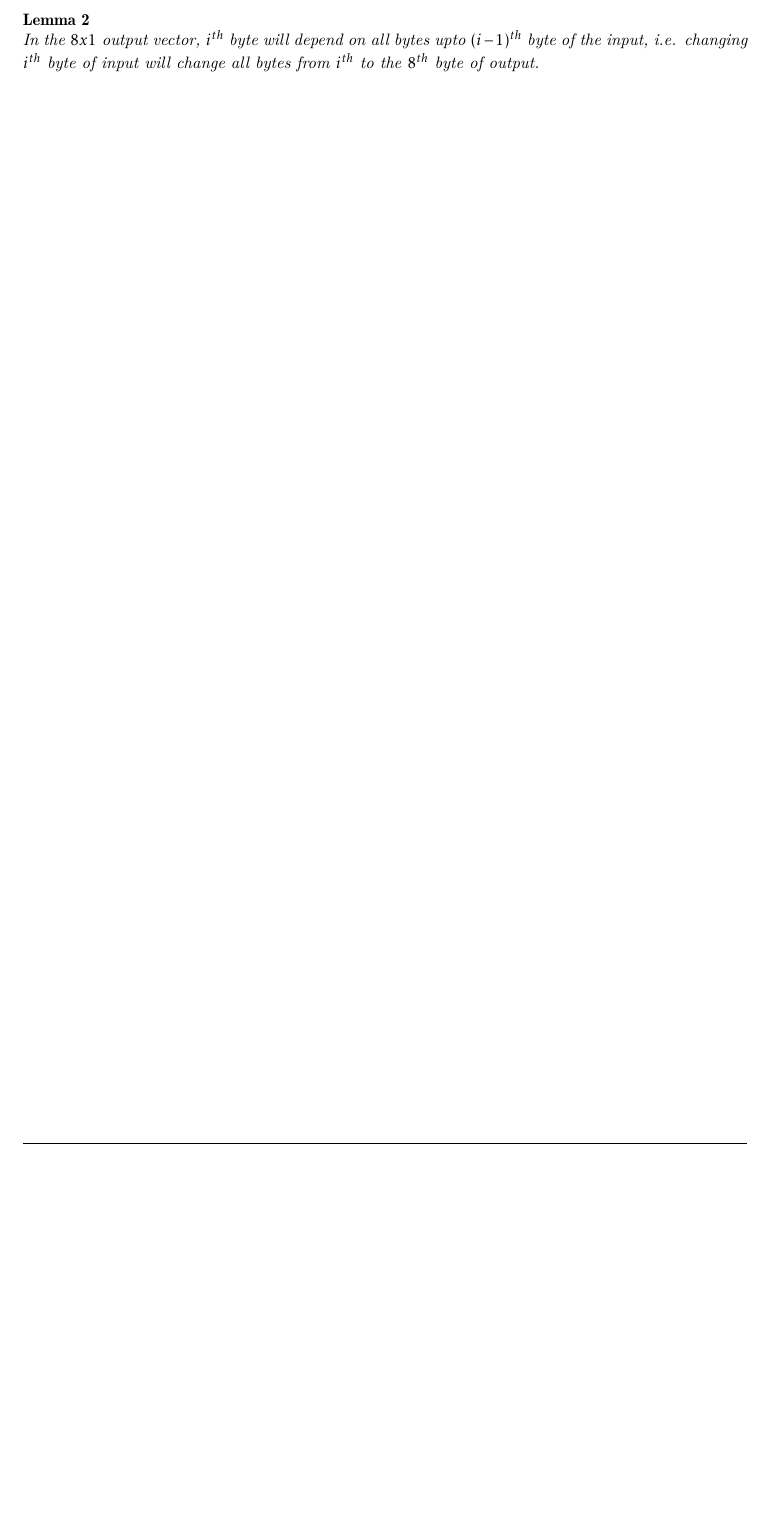
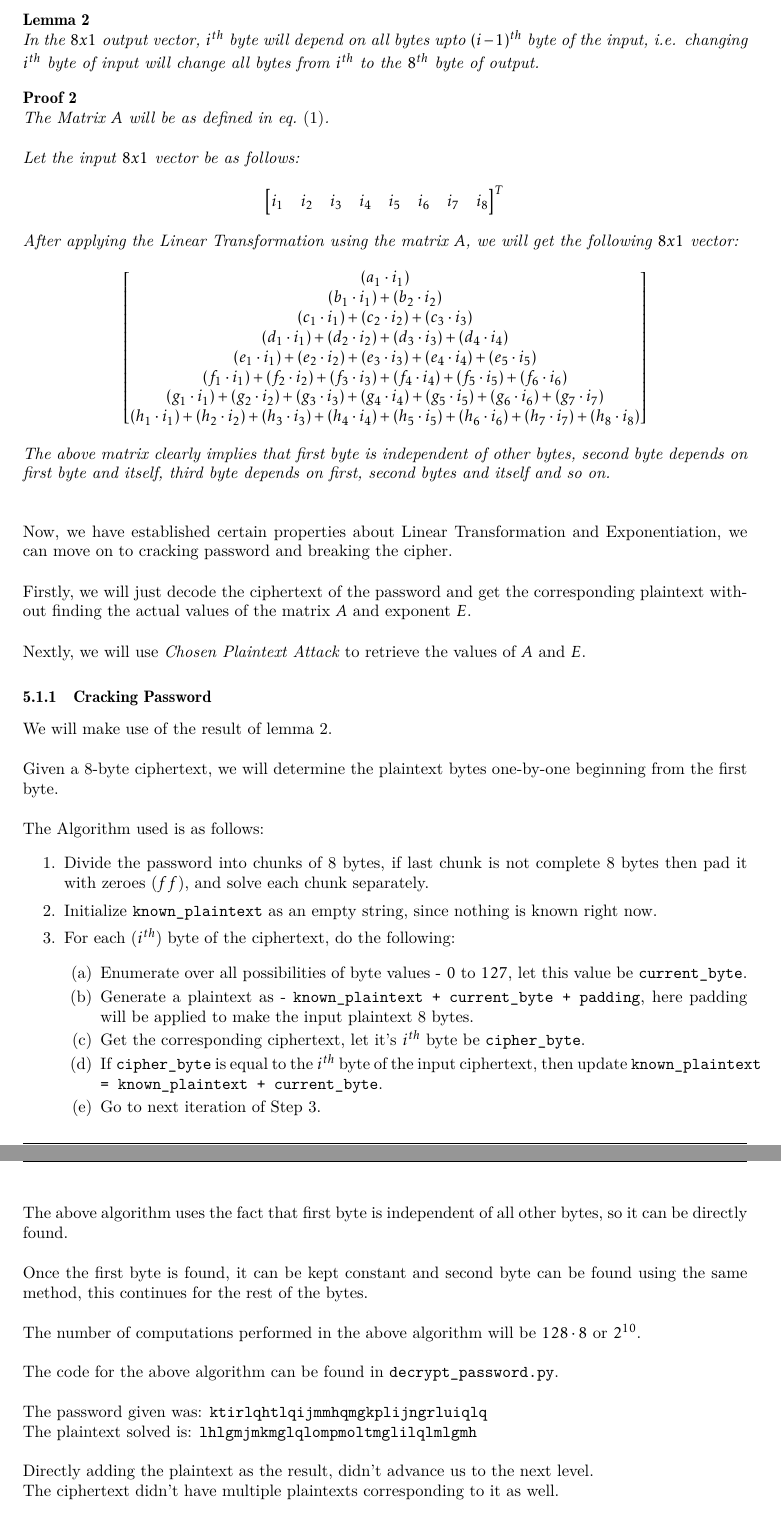
Before and after one commit to ayush268/Crypto_Game, a LaTeX document (Report/report.tex): part of page 14 of 15 before the commit and two parts of pages 14 and 15 of 16 after it, the two joined at a grey line, cut so that both start at the same text, the shorter picture padded with empty space. The pictures show the PDF file Report/report.pdf that the author committed with the source.

Commit message:
Update Write-up for Level 5

```diff
--- a/Report/report.tex
+++ b/Report/report.tex
@@ -493,11 +494,26 @@ Before moving towards the actual solution, we will prove the following:
     f_1 & f_2 & f_3 & f_4 & f_5 & f_6 & 0 & 0\\
     g_1 & g_2 & g_3 & g_4 & g_5 & g_6 & g_7 & 0\\
     h_1 & h_2 & h_3 & h_4 & h_5 & h_6 & h_7 & h_8
-  \end{bmatrix}$$
+    \end{bmatrix} \label{eq:1}
+  \end{align}
 
   The above matrix is a \textbf{Lower Triangular Matrix}.
 \end{proof}
 
-\begin{lemma}
+\begin{lemma} \label{lem:2}
   In the $8x1$ output vector, $i^{th}$ byte will depend on all bytes upto $(i-1)^{th}$ byte of the input, i.e. changing $i^{th}$ byte of input will change all bytes from $i^{th}$ to the $8^{th}$ byte of output.
 \end{lemma}
+
+\begin{proof}
+  The Matrix $A$ will be as defined in \cref{eq:1}. \newline
+
+  Let the input $8x1$ vector be as follows:
+  $$\begin{bmatrix}
+    i_1 & i_2 & i_3 & i_4 & i_5 & i_6 & i_7 & i_8
+  \end{bmatrix}^T$$
+
+  After applying the Linear Transformation using the matrix $A$, we will get the following $8x1$ vector:
+  $$\begin{bmatrix}
+    (a_1\cdot i_1) \\
+    (b_1\cdot i_1) + (b_2\cdot i_2) \\
+    (c_1\cdot i_1) + (c_2\cdot i_2) + (c_3\cdot i_3) \\
@@ -503,0 +523,48 @@ Before moving towards the actual solution, we will prove the following:
+    (g_1\cdot i_1) + (g_2\cdot i_2) + (g_3\cdot i_3) + (g_4\cdot i_4) + (g_5\cdot i_5) + (g_6\cdot i_6) + (g_7\cdot i_7)\\
+    (h_1\cdot i_1) + (h_2\cdot i_2) + (h_3\cdot i_3) + (h_4\cdot i_4) + (h_5\cdot i_5) + (h_6\cdot i_6) + (h_7\cdot i_7) + (h_8\cdot i_8)
+  \end{bmatrix}$$
+
+  The above matrix clearly implies that first byte is independent of other bytes, second byte depends on first byte and itself, third byte depends on first, second bytes and itself and so on. \newline
+
+\end{proof}
+
+Now, we have established certain properties about Linear Transformation and Exponentiation, we can move on to cracking password and breaking the cipher. \newline
+
+Firstly, we will just decode the ciphertext of the password and get the corresponding plaintext without finding the actual values of the matrix $A$ and exponent $E$. \newline
+
+Nextly, we will use \textit{Chosen Plaintext Attack} to retrieve the values of $A$ and $E$.
+
+\subsubsection{Cracking Password}
+We will make use of the result of \cref{lem:2}. \newline
+
+Given a 8-byte ciphertext, we will determine the plaintext bytes one-by-one beginning from the first byte. \newline
+
+The Algorithm used is as follows:
+\begin{enumerate}
+  \setlength\itemsep{0em}
+  \item Divide the password into chunks of 8 bytes, if last chunk is not complete 8 bytes then pad it with zeroes ($ff$), and solve each chunk separately.
+  \item Initialize \texttt{known\_plaintext} as an empty string, since nothing is known right now.
+  \item For each ($i^{th}$) byte of the ciphertext, do the following:
+    \begin{enumerate}
+      \setlength\itemsep{0em}
+      \item Enumerate over all possibilities of byte values - $0$ to $127$, let this value be \texttt{current\_byte}.
+      \item Generate a plaintext as - \texttt{known\_plaintext + current\_byte + padding}, here padding will be applied to make the input plaintext 8 bytes.
+      \item Get the corresponding ciphertext, let it's $i^{th}$ byte be \texttt{cipher\_byte}.
+      \item If \texttt{cipher\_byte} is equal to the $i^{th}$ byte of the input ciphertext, then update \texttt{known\_plaintext = known\_plaintext + current\_byte}.
+      \item Go to next iteration of Step 3.
+    \end{enumerate}
+\end{enumerate}
+
+The above algorithm uses the fact that first byte is independent of all other bytes, so it can be directly found. \newline
+
+Once the first byte is found, it can be kept constant and second byte can be found using the same method, this continues for the rest of the bytes. \newline
+
+The number of computations performed in the above algorithm will be $128\cdot 8$ or $2^{10}$. \newline
+
+The code for the above algorithm can be found in \texttt{decrypt\_password.py}. \newline
+
+The password given was: \texttt{ktirlqhtlqijmmhqmgkplijngrluiqlq} \newline
+The plaintext solved is: \texttt{lhlgmjmkmglqlompmoltmglilqlmlgmh} \newline
+
+Directly adding the plaintext as the result, didn't advance us to the next level. \newline
+The ciphertext didn't have multiple plaintexts corresponding to it as well. \newline
```
Also changed, not shown: Report/report.pdf, Report/report.tex (22 more changed lines).
